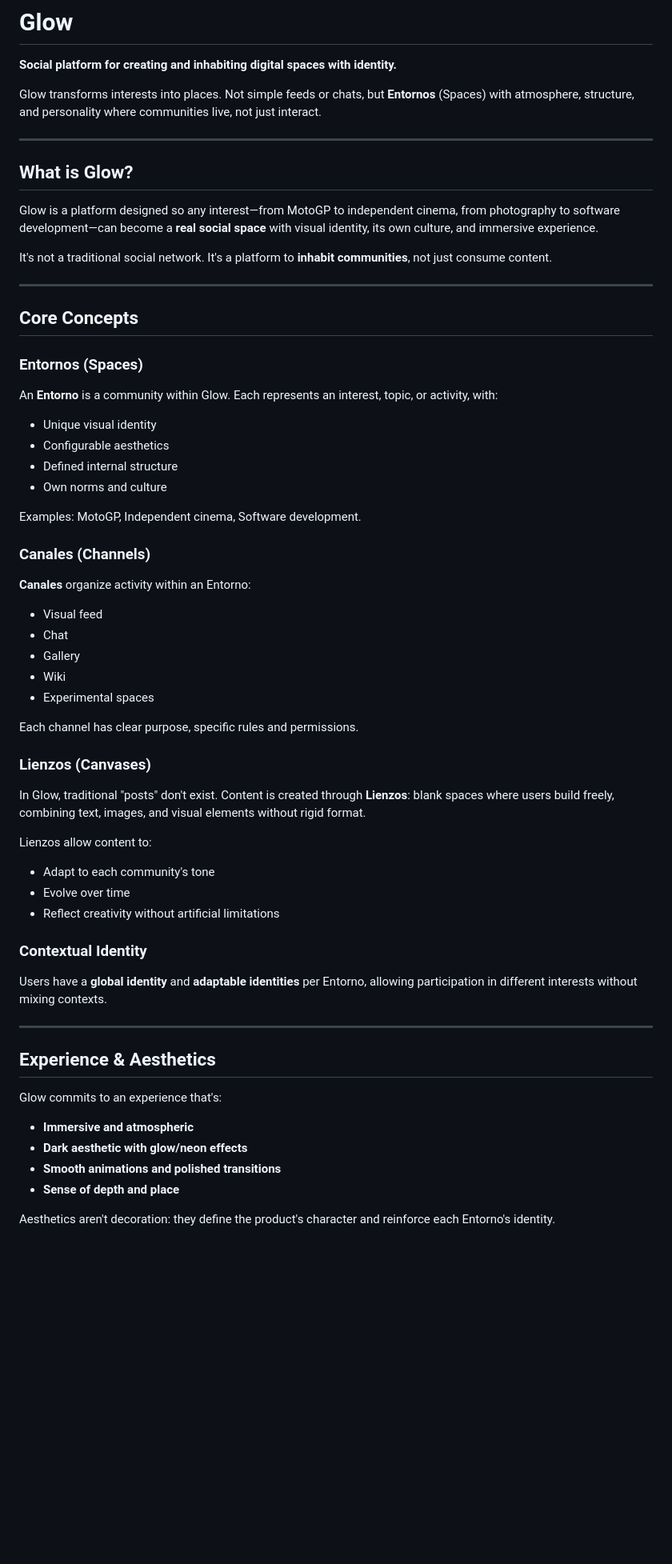
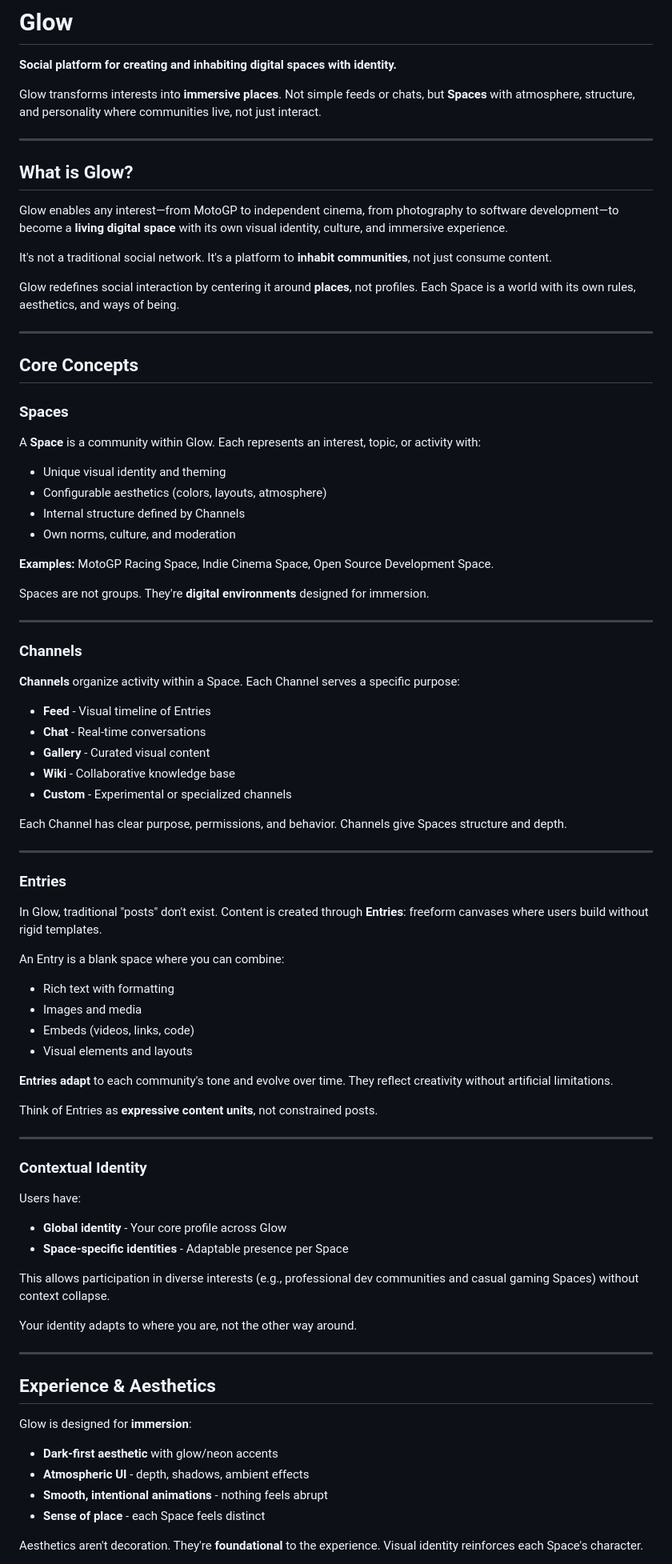
Before and after one commit to calinrus-dev/Glow, a Markdown page: README.md, the part around one of its changes. Shown at 80% size. GitHub-like rendering; blank space fills up the shorter version.

Commit message:
docs: rewrite README entirely in English
- Replace Entornos/Canales/Lienzos with Spaces/Channels/Entries

- Remove all Spanish terminology

- Expand core concepts with better explanations

- Clarify project vision and immersive experience

- Update package descriptions

```diff
--- a/README.md
+++ b/README.md
@@ -2,59 +2,81 @@
 
 **Social platform for creating and inhabiting digital spaces with identity.**
 
-Glow transforms interests into places. Not simple feeds or chats, but **Entornos** (Spaces) with atmosphere, structure, and personality where communities live, not just interact.
+Glow transforms interests into **immersive places**. Not simple feeds or chats, but **Spaces** with atmosphere, structure, and personality where communities live, not just interact.
 
 ---
 
 ## What is Glow?
 
-Glow is a platform designed so any interest—from MotoGP to independent cinema, from photography to software development—can become a **real social space** with visual identity, its own culture, and immersive experience.
+Glow enables any interest—from MotoGP to independent cinema, from photography to software development—to become a **living digital space** with its own visual identity, culture, and immersive experience.
 
 It's not a traditional social network. It's a platform to **inhabit communities**, not just consume content.
+
+Glow redefines social interaction by centering it around **places**, not profiles. Each Space is a world with its own rules, aesthetics, and ways of being.
 
 ---
 
 ## Core Concepts
 
-### Entornos (Spaces)
-An **Entorno** is a community within Glow. Each represents an interest, topic, or activity, with:
-- Unique visual identity
-- Configurable aesthetics
-- Defined internal structure
-- Own norms and culture
+### Spaces
+A **Space** is a community within Glow. Each represents an interest, topic, or activity with:
+- Unique visual identity and theming
+- Configurable aesthetics (colors, layouts, atmosphere)
+- Internal structure defined by Channels
+- Own norms, culture, and moderation
 
-Examples: MotoGP, Independent cinema, Software development.
+**Examples:** MotoGP Racing Space, Indie Cinema Space, Open Source Development Space.
 
-### Canales (Channels)
-**Canales** organize activity within an Entorno:
-- Visual feed
-- Chat
-- Gallery
-- Wiki
-- Experimental spaces
+Spaces are not groups. They're **digital environments** designed for immersion.
 
-Each channel has clear purpose, specific rules and permissions.
+---
 
-### Lienzos (Canvases)
-In Glow, traditional "posts" don't exist. Content is created through **Lienzos**: blank spaces where users build freely, combining text, images, and visual elements without rigid format.
+### Channels
+**Channels** organize activity within a Space. Each Channel serves a specific purpose:
 
-Lienzos allow content to:
-- Adapt to each community's tone
-- Evolve over time
-- Reflect creativity without artificial limitations
+- **Feed** - Visual timeline of Entries
+- **Chat** - Real-time conversations
+- **Gallery** - Curated visual content
+- **Wiki** - Collaborative knowledge base
+- **Custom** - Experimental or specialized channels
+
+Each Channel has clear purpose, permissions, and behavior. Channels give Spaces structure and depth.
+
+---
+
+### Entries
+In Glow, traditional "posts" don't exist. Content is created through **Entries**: freeform canvases where users build without rigid templates.
+
+An Entry is a blank space where you can combine:
+- Rich text with formatting
+- Images and media
+- Embeds (videos, links, code)
+- Visual elements and layouts
+
+**Entries adapt** to each community's tone and evolve over time. They reflect creativity without artificial limitations.
+
+Think of Entries as **expressive content units**, not constrained posts.
+
+---
 
 ### Contextual Identity
-Users have a **global identity** and **adaptable identities** per Entorno, allowing participation in different interests without mixing contexts.
+Users have:
+- **Global identity** - Your core profile across Glow
+- **Space-specific identities** - Adaptable presence per Space
+
+This allows participation in diverse interests (e.g., professional dev communities and casual gaming Spaces) without context collapse.
+
+Your identity adapts to where you are, not the other way around.
 
 ---
 
 ## Experience & Aesthetics
 
-Glow commits to an experience that's:
-- **Immersive and atmospheric**
-- **Dark aesthetic with glow/neon effects**
-- **Smooth animations and polished transitions**
-- **Sense of depth and place**
+Glow is designed for **immersion**:
+- **Dark-first aesthetic** with glow/neon accents
+- **Atmospheric UI** - depth, shadows, ambient effects
+- **Smooth, intentional animations** - nothing feels abrupt
+- **Sense of place** - each Space feels distinct
 
-Aesthetics aren't decoration: they define the product's character and reinforce each Entorno's identity.
+Aesthetics aren't decoration. They're **foundational** to the experience. Visual identity reinforces each Space's character.
 
```
Also changed, not shown: other parts of README.md (+14 -10 lines).
